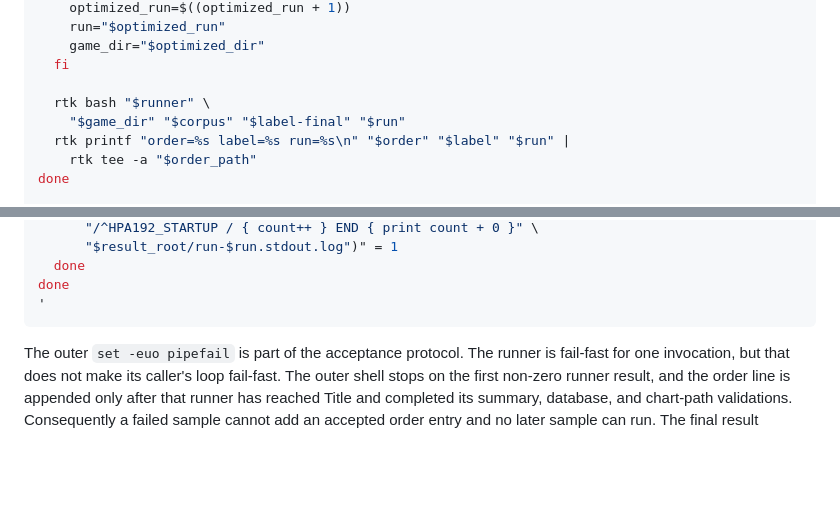
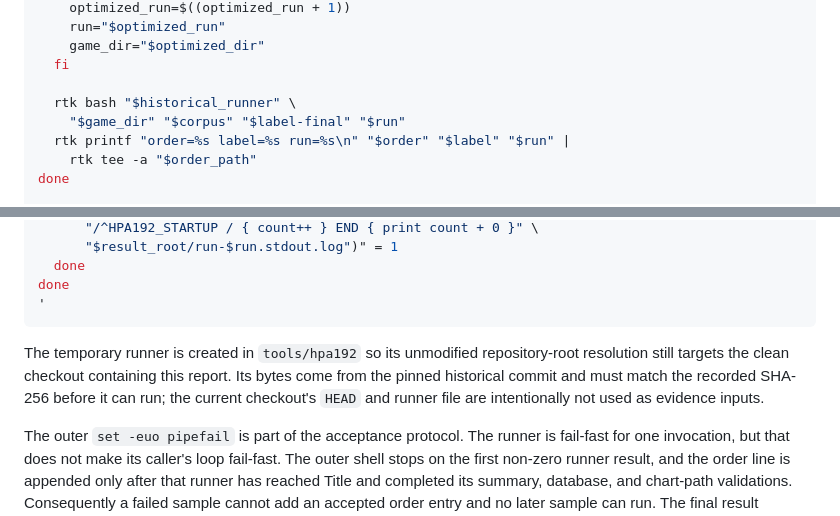
Before and after one commit to cwchanap/DTXManiaCX, a Markdown page: docs/performance/HPA-192-startup-benchmark.md, 2 parts joined by grey strips. Rendered like a GitHub page; blank space fills up the shorter version.

````diff
--- a/docs/performance/HPA-192-startup-benchmark.md
+++ b/docs/performance/HPA-192-startup-benchmark.md
@@ -163,7 +196,7 @@ for label in baseline optimized optimized baseline baseline optimized; do
     game_dir="$optimized_dir"
   fi
 
-  rtk bash "$runner" \
+  rtk bash "$historical_runner" \
     "$game_dir" "$corpus" "$label-final" "$run"
   rtk printf "order=%s label=%s run=%s\n" "$order" "$label" "$run" |
     rtk tee -a "$order_path"
@@ -193,6 +226,12 @@ for arm in baseline optimized; do
 done
 '
 ```
+
+The temporary runner is created in `tools/hpa192` so its unmodified
+repository-root resolution still targets the clean checkout containing this
+report. Its bytes come from the pinned historical commit and must match the
+recorded SHA-256 before it can run; the current checkout's `HEAD` and runner
+file are intentionally not used as evidence inputs.
 
 The outer `set -euo pipefail` is part of the acceptance protocol. The runner
 is fail-fast for one invocation, but that does not make its caller's loop
````
Also changed, not shown: other parts of docs/performance/HPA-192-startup-benchmark.md (+51 -18 lines).
